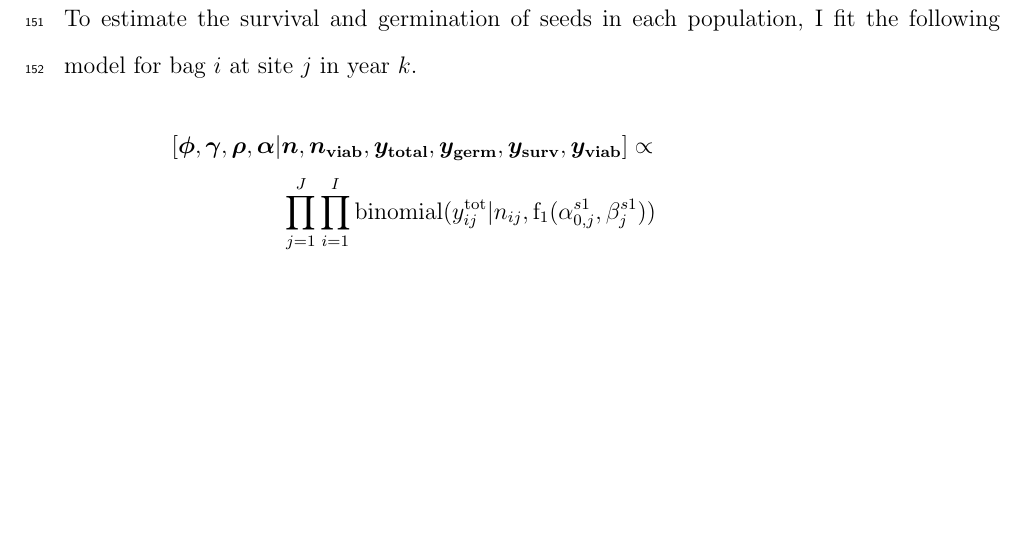
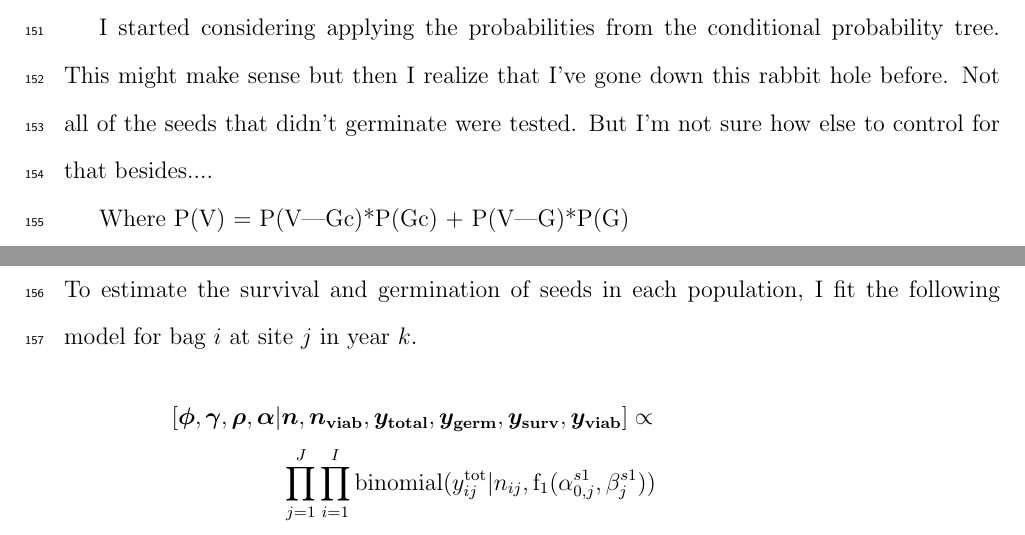
Before and after one commit to gregor-fausto/clarkiaSeedBanks, a LaTeX document (products/manuscript/seedBankMS.tex): part of page 11 of 27 before the commit and two parts of pages 10 and 11 of 27 after it, the two joined at a grey line, cut at the place of the change, the shorter picture padded with empty space. Compiled offline with pdfLaTeX.

Commit message:
update releveling and tex description

```diff
--- a/products/manuscript/seedBankMS.tex
+++ b/products/manuscript/seedBankMS.tex
@@ -307,6 +307,10 @@ Each bag $i$ from site $j$ in year $k$ had $h$ trials. The problem is most bags
   \end{split}
 \end{align}
 
+I started considering applying the probabilities from the conditional probability tree. This might make sense but then I realize that I've gone down this rabbit hole before. Not all of the seeds that didn't germinate were tested. But I'm not sure how else to control for that besides....
+
+Where P(V) = P(V|Gc)*P(Gc) + P(V|G)*P(G)
+
 \subsubsection*{Model for seed burial experiment data}
 
 To estimate the survival and germination of seeds in each population, I fit the following model for bag $i$ at site $j$ in year $k$.
```
Also changed, not shown: 1 other file.
